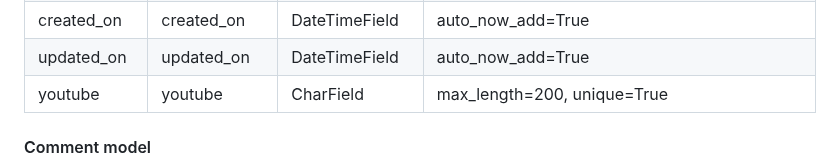
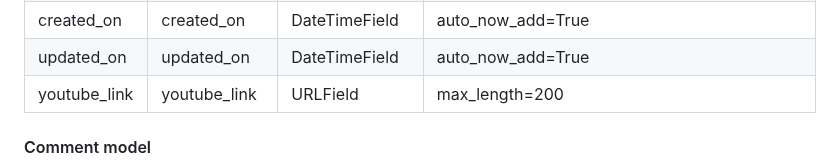
Before and after one commit to ian-IBCIRL/IB-PP4-MVP, a Markdown page: assets/docs/UX.md, the part around the change. GitHub-like rendering.

Commit message:
updated DB docs

```diff
--- a/assets/docs/UX.md
+++ b/assets/docs/UX.md
@@ -85,7 +85,7 @@ User model as part of the Django allauth library contains basic information abou
 |  cover_image     | cover_image      | CloudinaryField  | 'image', default='placeholder'   |
 |  created_on     | created_on      | DateTimeField   | auto_now_add=True    |
 |  updated_on     | updated_on      | DateTimeField   | auto_now_add=True    |
-| youtube        | youtube      | CharField| max_length=200, unique=True  |
+| youtube_link        | youtube_link     | URLField| max_length=200  |
 
 #### Comment model
 
```
